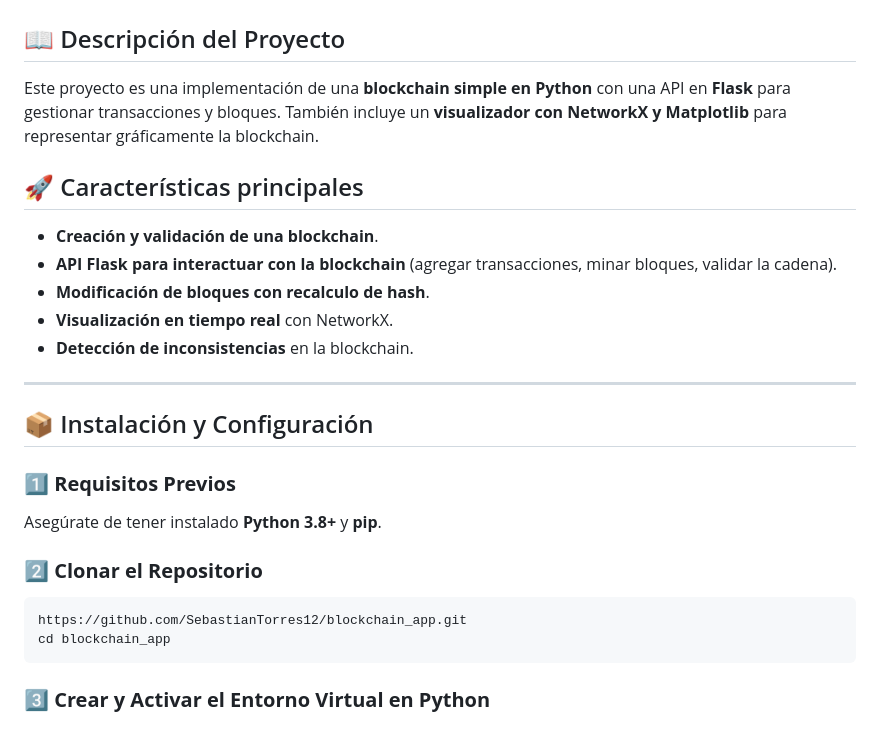
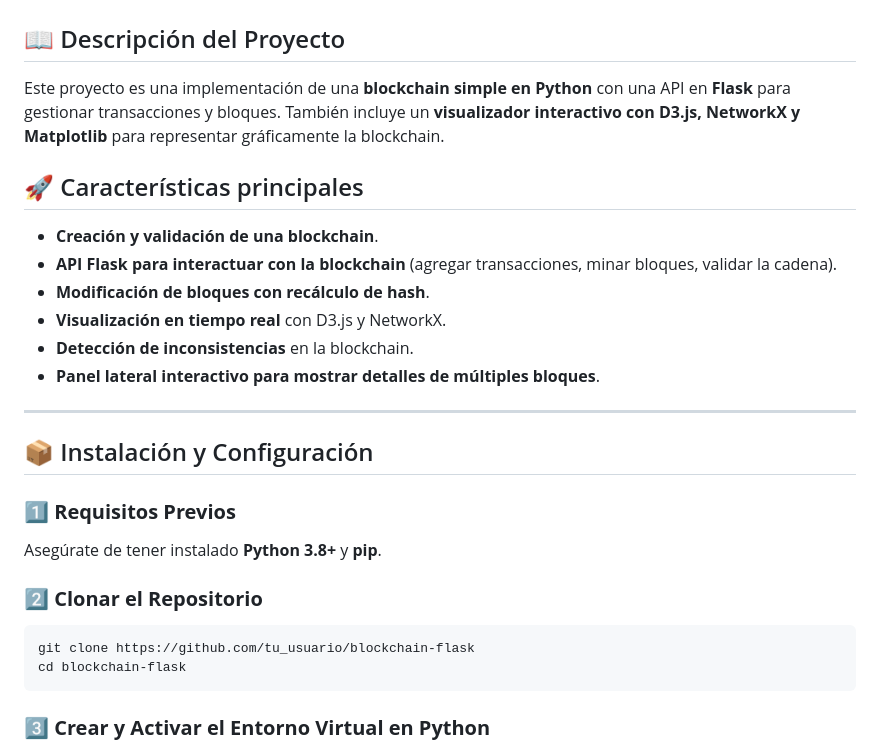
Before and after one commit to SebastianTorres12/blockchain_app, a Markdown page: README.md, the part around one of its changes. Drawn GitHub-style.

````diff
--- a/README.md
+++ b/README.md
@@ -1,14 +1,15 @@
 # 📌 Blockchain con Flask y Visualización con NetworkX
 
 ## 📖 Descripción del Proyecto
-Este proyecto es una implementación de una **blockchain simple en Python** con una API en **Flask** para gestionar transacciones y bloques. También incluye un **visualizador con NetworkX y Matplotlib** para representar gráficamente la blockchain.
+Este proyecto es una implementación de una **blockchain simple en Python** con una API en **Flask** para gestionar transacciones y bloques. También incluye un **visualizador interactivo con D3.js, NetworkX y Matplotlib** para representar gráficamente la blockchain.
 
 ## 🚀 Características principales
 - **Creación y validación de una blockchain**.
 - **API Flask para interactuar con la blockchain** (agregar transacciones, minar bloques, validar la cadena).
-- **Modificación de bloques con recalculo de hash**.
-- **Visualización en tiempo real** con NetworkX.
+- **Modificación de bloques con recálculo de hash**.
+- **Visualización en tiempo real** con D3.js y NetworkX.
 - **Detección de inconsistencias** en la blockchain.
+- **Panel lateral interactivo para mostrar detalles de múltiples bloques**.
 
 ---
 
@@ -19,8 +20,8 @@ Asegúrate de tener instalado **Python 3.8+** y **pip**.
 
 ### **2️⃣ Clonar el Repositorio**
 ```bash
-https://github.com/SebastianTorres12/blockchain_app.git
-cd blockchain_app
+git clone https://github.com/tu_usuario/blockchain-flask
+cd blockchain-flask
 ```
 
 ### **3️⃣ Crear y Activar el Entorno Virtual en Python**
````
Also changed, not shown: other parts of README.md (+49 -57 lines).
